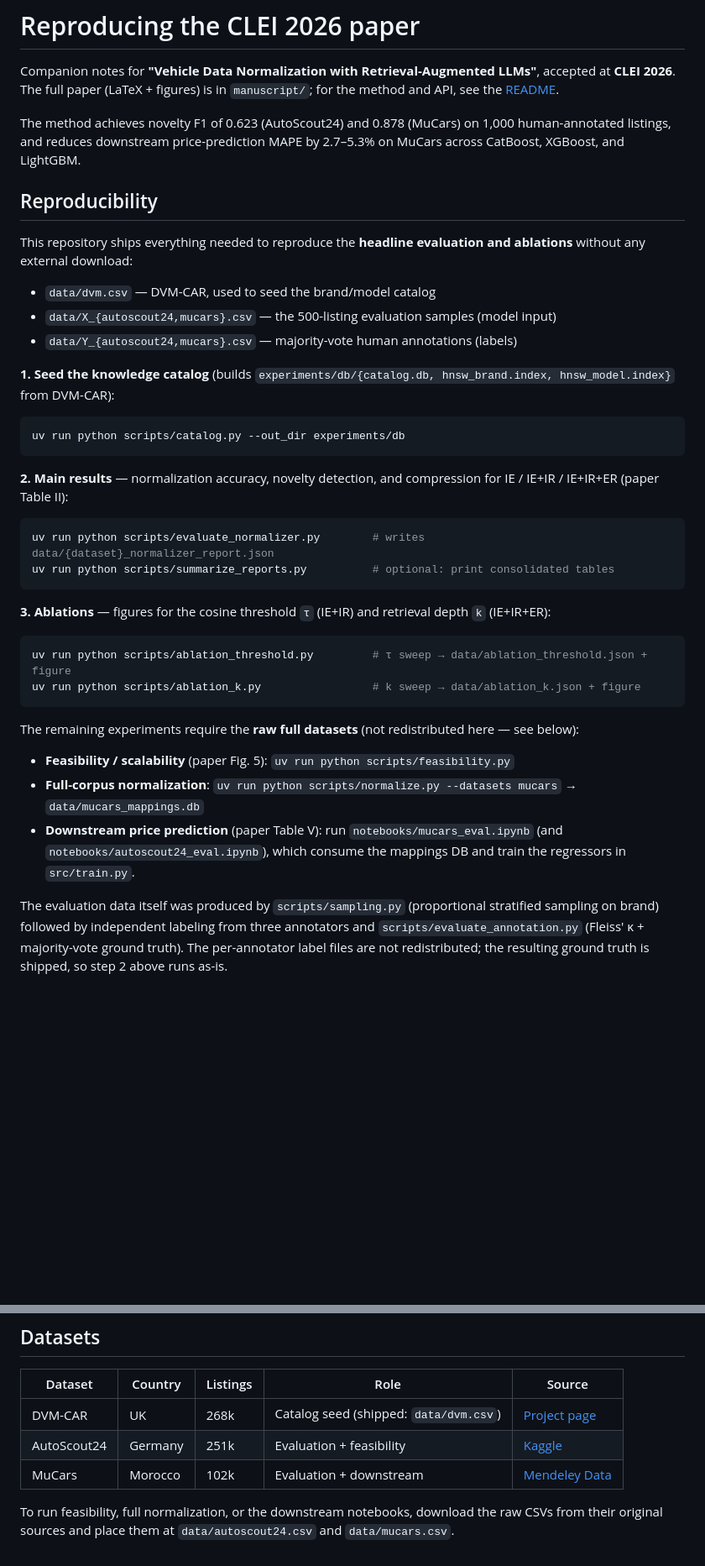
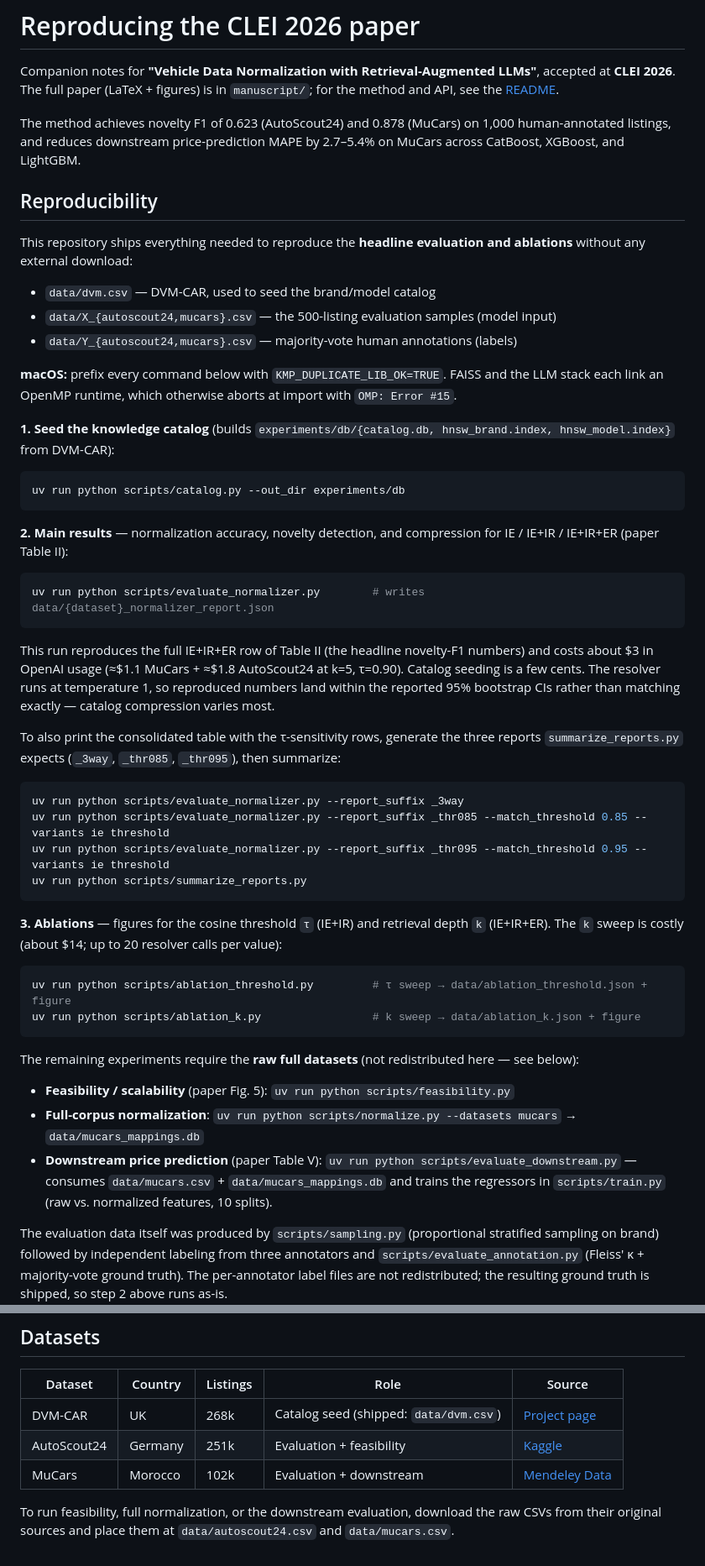
Before and after one commit to diegoquezadac/vn, a Markdown page: CLEI2026.md, 2 parts joined by grey strips. Shown at 84% size. Drawn GitHub-style; blank space fills up the shorter version.

````diff
--- a/CLEI2026.md
+++ b/CLEI2026.md
@@ -2,7 +2,7 @@
 
 Companion notes for **"Vehicle Data Normalization with Retrieval-Augmented LLMs"**, accepted at **CLEI 2026**. The full paper (LaTeX + figures) is in `manuscript/`; for the method and API, see the [README](README.md).
 
-The method achieves novelty F1 of 0.623 (AutoScout24) and 0.878 (MuCars) on 1,000 human-annotated listings, and reduces downstream price-prediction MAPE by 2.7–5.3% on MuCars across CatBoost, XGBoost, and LightGBM.
+The method achieves novelty F1 of 0.623 (AutoScout24) and 0.878 (MuCars) on 1,000 human-annotated listings, and reduces downstream price-prediction MAPE by 2.7–5.4% on MuCars across CatBoost, XGBoost, and LightGBM.
 
 ## Reproducibility
 
@@ -11,6 +11,8 @@ This repository ships everything needed to reproduce the **headline evaluation a
 - `data/dvm.csv` — DVM-CAR, used to seed the brand/model catalog
 - `data/X_{autoscout24,mucars}.csv` — the 500-listing evaluation samples (model input)
 - `data/Y_{autoscout24,mucars}.csv` — majority-vote human annotations (labels)
+
+**macOS:** prefix every command below with `KMP_DUPLICATE_LIB_OK=TRUE`. FAISS and the LLM stack each link an OpenMP runtime, which otherwise aborts at import with `OMP: Error #15`.
 
 **1. Seed the knowledge catalog** (builds `experiments/db/{catalog.db, hnsw_brand.index, hnsw_model.index}` from DVM-CAR):
 
@@ -22,10 +24,20 @@ uv run python scripts/catalog.py --out_dir experiments/db
 
 ```bash
 uv run python scripts/evaluate_normalizer.py        # writes data/{dataset}_normalizer_report.json
-uv run python scripts/summarize_reports.py          # optional: print consolidated tables
 ```
 
-**3. Ablations** — figures for the cosine threshold `τ` (IE+IR) and retrieval depth `k` (IE+IR+ER):
+This run reproduces the full IE+IR+ER row of Table II (the headline novelty-F1 numbers) and costs about $3 in OpenAI usage (≈$1.1 MuCars + ≈$1.8 AutoScout24 at k=5, τ=0.90). Catalog seeding is a few cents. The resolver runs at temperature 1, so reproduced numbers land within the reported 95% bootstrap CIs rather than matching exactly — catalog compression varies most.
+
+To also print the consolidated table with the τ-sensitivity rows, generate the three reports `summarize_reports.py` expects (`_3way`, `_thr085`, `_thr095`), then summarize:
+
+```bash
+uv run python scripts/evaluate_normalizer.py --report_suffix _3way
+uv run python scripts/evaluate_normalizer.py --report_suffix _thr085 --match_threshold 0.85 --variants ie threshold
+uv run python scripts/evaluate_normalizer.py --report_suffix _thr095 --match_threshold 0.95 --variants ie threshold
+uv run python scripts/summarize_reports.py
+```
+
+**3. Ablations** — figures for the cosine threshold `τ` (IE+IR) and retrieval depth `k` (IE+IR+ER). The `k` sweep is costly (about $14; up to 20 resolver calls per value):
 
 ```bash
 uv run python scripts/ablation_threshold.py         # τ sweep → data/ablation_threshold.json + figure
@@ -36,7 +48,7 @@ The remaining experiments require the **raw full datasets** (not redistributed h
 
 - **Feasibility / scalability** (paper Fig. 5): `uv run python scripts/feasibility.py`
 - **Full-corpus normalization**: `uv run python scripts/normalize.py --datasets mucars` → `data/mucars_mappings.db`
-- **Downstream price prediction** (paper Table V): run `notebooks/mucars_eval.ipynb` (and `notebooks/autoscout24_eval.ipynb`), which consume the mappings DB and train the regressors in `src/train.py`.
+- **Downstream price prediction** (paper Table V): `uv run python scripts/evaluate_downstream.py` — consumes `data/mucars.csv` + `data/mucars_mappings.db` and trains the regressors in `scripts/train.py` (raw vs. normalized features, 10 splits).
 
 The evaluation data itself was produced by `scripts/sampling.py` (proportional stratified sampling on brand) followed by independent labeling from three annotators and `scripts/evaluate_annotation.py` (Fleiss' κ + majority-vote ground truth). The per-annotator label files are not redistributed; the resulting ground truth is shipped, so step 2 above runs as-is.
 
@@ -48,4 +60,4 @@ The evaluation data itself was produced by `scripts/sampling.py` (proportional s
 | AutoScout24 | Germany | 251k | Evaluation + feasibility | [Kaggle](https://www.kaggle.com/datasets/wspirat/germany-used-cars-dataset-2023) |
 | MuCars | Morocco | 102k | Evaluation + downstream | [Mendeley Data](https://data.mendeley.com/datasets/vjrbcb2rrt/2) |
 
-To run feasibility, full normalization, or the downstream notebooks, download the raw CSVs from their original sources and place them at `data/autoscout24.csv` and `data/mucars.csv`.
+To run feasibility, full normalization, or the downstream evaluation, download the raw CSVs from their original sources and place them at `data/autoscout24.csv` and `data/mucars.csv`.
````
